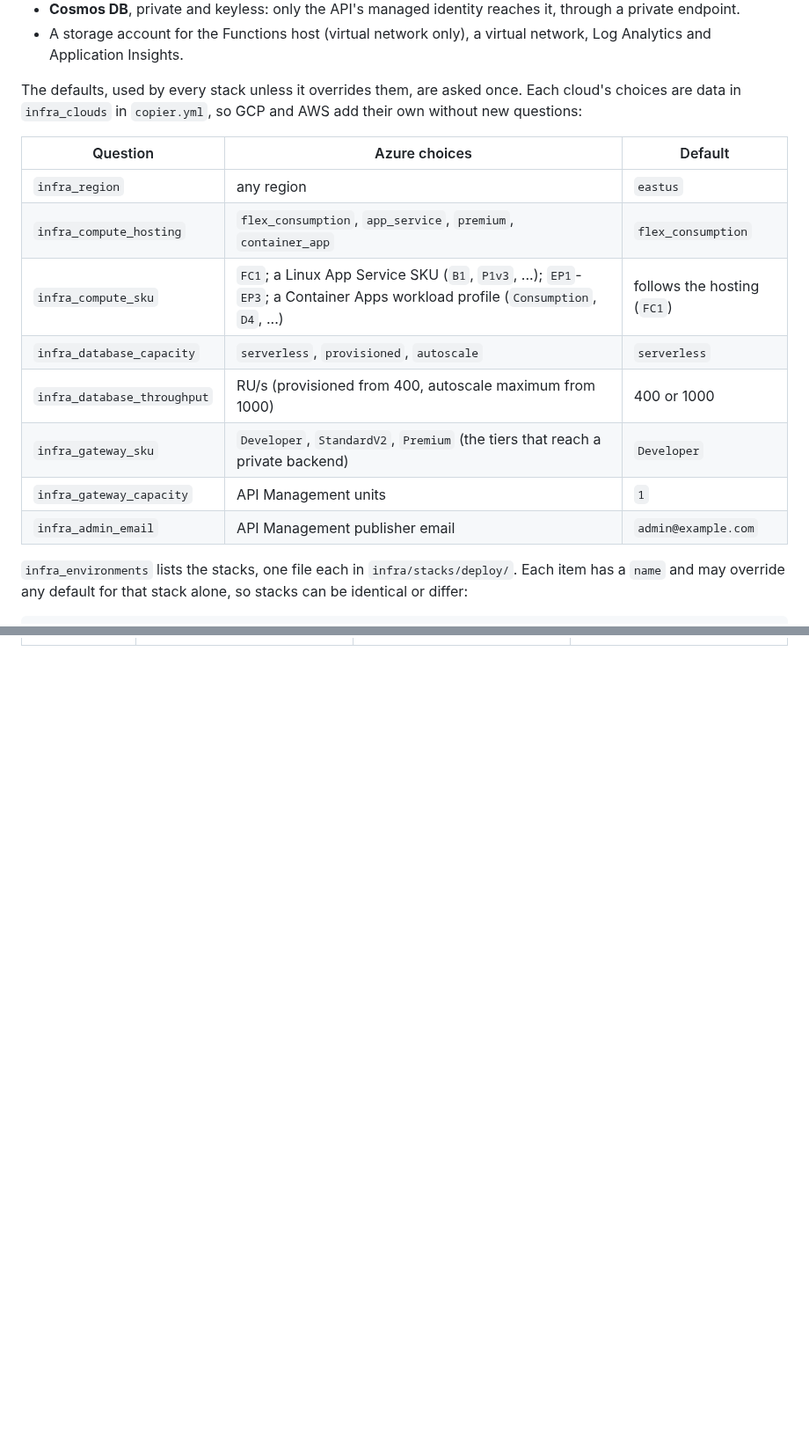
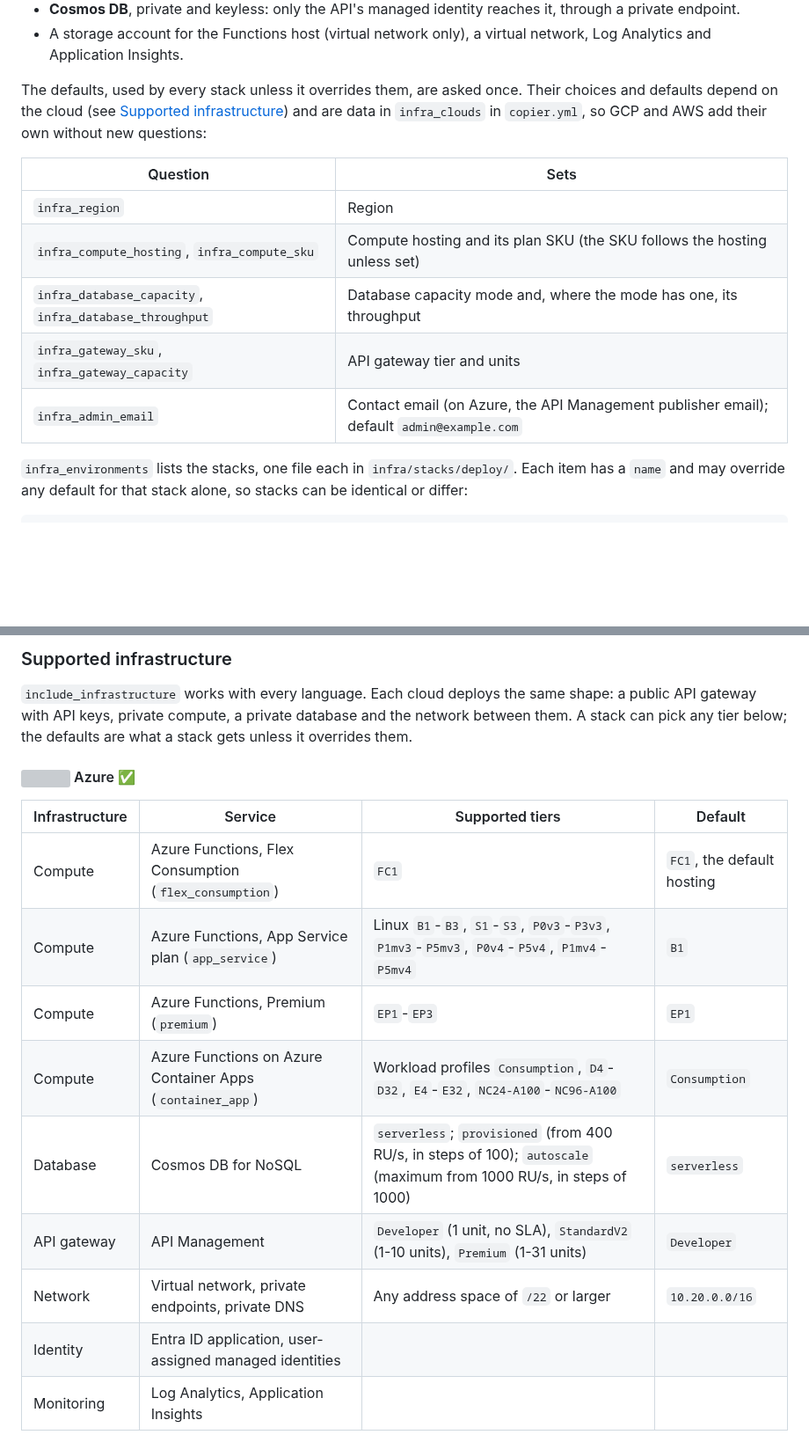
Before and after one commit to Code-and-Sorts/cookiecutter-api, a Markdown page: README.md, 2 parts joined by grey strips. Shown at 88% size. GitHub-like rendering; blank space fills up the shorter version; grey boxes are pictures that could not be loaded.

Commit message:
docs: per-cloud infrastructure tables instead of a language-table row
Co-Authored-By: Claude Opus 5.5 <noreply@anthropic.com>
Claude-Session: https://claude.ai/code/session_018A7KFMc9hy85Vf4X9F4sB4

```diff
--- a/README.md
+++ b/README.md
@@ -175,19 +175,17 @@ Answer `include_infrastructure` (Azure for now; GCP and AWS follow with the same
 - A storage account for the Functions host (virtual network only), a virtual network, Log Analytics and
   Application Insights.
 
-The defaults, used by every stack unless it overrides them, are asked once. Each cloud's choices are data in
+The defaults, used by every stack unless it overrides them, are asked once. Their choices and defaults
+depend on the cloud (see [Supported infrastructure](#supported-infrastructure)) and are data in
 `infra_clouds` in `copier.yml`, so GCP and AWS add their own without new questions:
 
-| Question | Azure choices | Default |
-| --- | --- | --- |
-| `infra_region` | any region | `eastus` |
-| `infra_compute_hosting` | `flex_consumption`, `app_service`, `premium`, `container_app` | `flex_consumption` |
-| `infra_compute_sku` | `FC1`; a Linux App Service SKU (`B1`, `P1v3`, ...); `EP1`-`EP3`; a Container Apps workload profile (`Consumption`, `D4`, ...) | follows the hosting (`FC1`) |
-| `infra_database_capacity` | `serverless`, `provisioned`, `autoscale` | `serverless` |
-| `infra_database_throughput` | RU/s (provisioned from 400, autoscale maximum from 1000) | 400 or 1000 |
-| `infra_gateway_sku` | `Developer`, `StandardV2`, `Premium` (the tiers that reach a private backend) | `Developer` |
-| `infra_gateway_capacity` | API Management units | `1` |
-| `infra_admin_email` | API Management publisher email | `admin@example.com` |
+| Question | Sets |
+| --- | --- |
+| `infra_region` | Region |
+| `infra_compute_hosting`, `infra_compute_sku` | Compute hosting and its plan SKU (the SKU follows the hosting unless set) |
+| `infra_database_capacity`, `infra_database_throughput` | Database capacity mode and, where the mode has one, its throughput |
+| `infra_gateway_sku`, `infra_gateway_capacity` | API gateway tier and units |
+| `infra_admin_email` | Contact email (on Azure, the API Management publisher email); default `admin@example.com` |
 
 `infra_environments` lists the stacks, one file each in `infra/stacks/deploy/`. Each item has a `name`
 and may override any default for that stack alone, so stacks can be identical or differ:
@@ -262 +254,22 @@ column with `cloud_service`.
 </table>
+
+### Supported infrastructure
+
+`include_infrastructure` works with every language. Each cloud deploys the same shape: a public API gateway with
+API keys, private compute, a private database and the network between them. A stack can pick any tier below;
+the defaults are what a stack gets unless it overrides them.
+
+#### <img src="./.docs/imgs/azure.svg" height="18"> Azure ✅
+
+| Infrastructure | Service | Supported tiers | Default |
+| --- | --- | --- | --- |
+| Compute | Azure Functions, Flex Consumption (`flex_consumption`) | `FC1` | `FC1`, the default hosting |
+| Compute | Azure Functions, App Service plan (`app_service`) | Linux `B1`-`B3`, `S1`-`S3`, `P0v3`-`P3v3`, `P1mv3`-`P5mv3`, `P0v4`-`P5v4`, `P1mv4`-`P5mv4` | `B1` |
+| Compute | Azure Functions, Premium (`premium`) | `EP1`-`EP3` | `EP1` |
+| Compute | Azure Functions on Azure Container Apps (`container_app`) | Workload profiles `Consumption`, `D4`-`D32`, `E4`-`E32`, `NC24-A100`-`NC96-A100` | `Consumption` |
+| Database | Cosmos DB for NoSQL | `serverless`; `provisioned` (from 400 RU/s, in steps of 100); `autoscale` (maximum from 1000 RU/s, in steps of 1000) | `serverless` |
+| API gateway | API Management | `Developer` (1 unit, no SLA), `StandardV2` (1-10 units), `Premium` (1-31 units) | `Developer` |
+| Network | Virtual network, private endpoints, private DNS | Any address space of `/22` or larger | `10.20.0.0/16` |
+| Identity | Entra ID application, user-assigned managed identities | | |
+| Monitoring | Log Analytics, Application Insights | | |
+
```
Also changed, not shown: other parts of README.md (+10 -6 lines).
